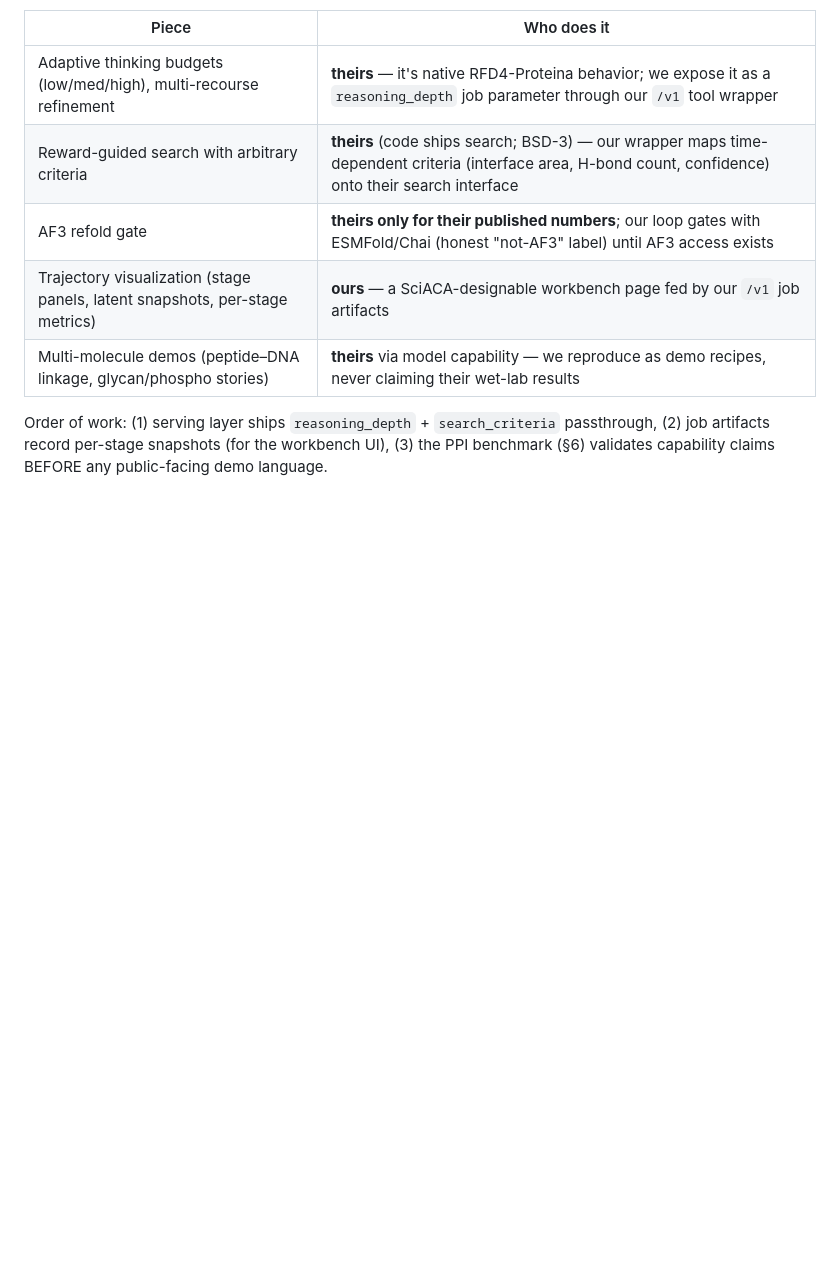
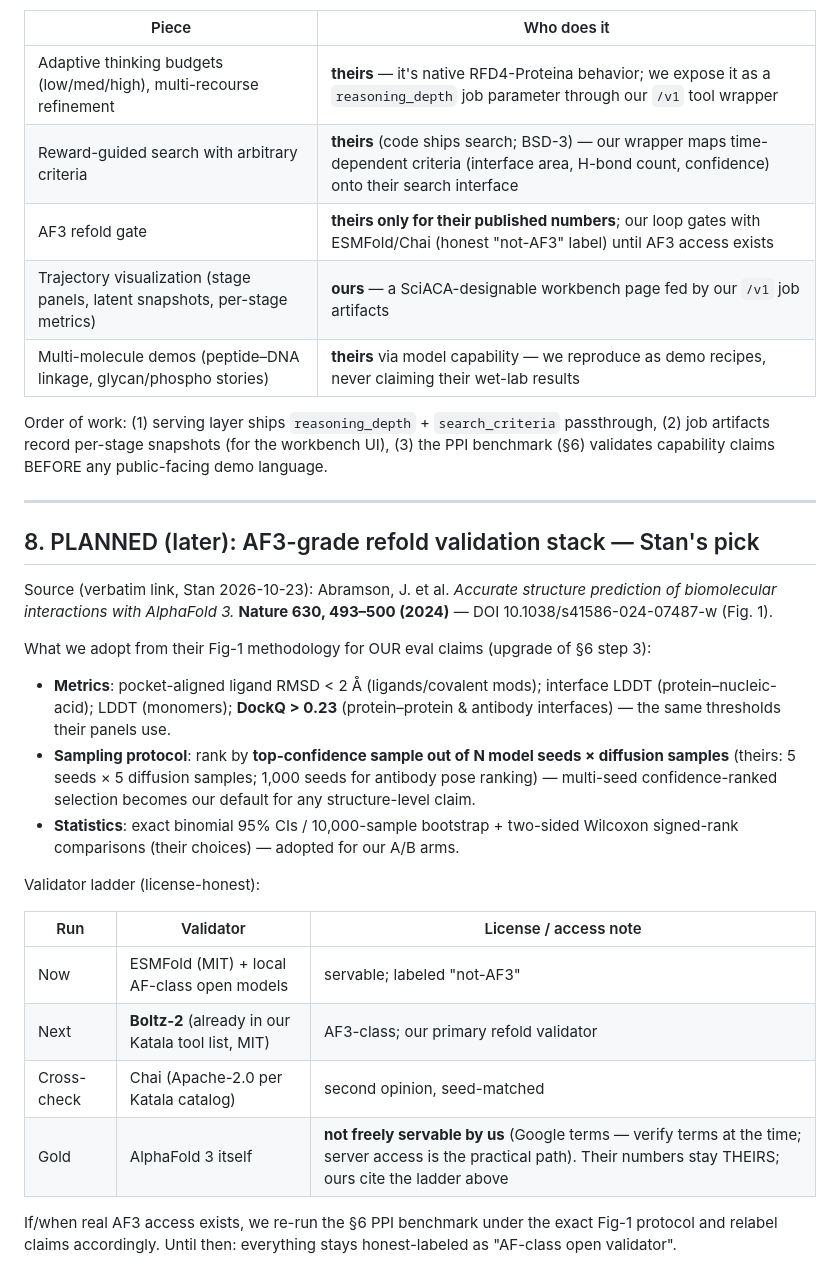
Before and after one commit to leekooya20/pino-bio-mvp, a Markdown page: docs/benchmarks.md, the part around the change. Drawn GitHub-style; blank space fills up the shorter version.

Commit message:
benchmarks §8: AF3-grade validation plan (Abramson 2024 Nature Fig-1 protocol: RMSD<2A / interface LDDT / DockQ>0.23, multi-seed confidence-ranked sampling, bootstrap+Wilcoxon stats); validator ladder ESMFold→Boltz-2(MIT)→Chai→AF3 (gold, access-gated)

```diff
--- a/docs/benchmarks.md
+++ b/docs/benchmarks.md
@@ -189,3 +189,34 @@ Scope split (honest, G7):
 Order of work: (1) serving layer ships `reasoning_depth` + `search_criteria` passthrough,
 (2) job artifacts record per-stage snapshots (for the workbench UI), (3) the PPI benchmark
 (§6) validates capability claims BEFORE any public-facing demo language.
+
+---
+
+## 8. PLANNED (later): AF3-grade refold validation stack — Stan's pick
+
+Source (verbatim link, Stan 2026-10-23): Abramson, J. et al. *Accurate structure prediction
+of biomolecular interactions with AlphaFold 3.* **Nature 630, 493–500 (2024)** —
+DOI 10.1038/s41586-024-07487-w (Fig. 1).
+
+What we adopt from their Fig-1 methodology for OUR eval claims (upgrade of §6 step 3):
+- **Metrics**: pocket-aligned ligand RMSD < 2 Å (ligands/covalent mods); interface LDDT
+  (protein–nucleic-acid); LDDT (monomers); **DockQ > 0.23** (protein–protein & antibody
+  interfaces) — the same thresholds their panels use.
+- **Sampling protocol**: rank by **top-confidence sample out of N model seeds × diffusion
+  samples** (theirs: 5 seeds × 5 diffusion samples; 1,000 seeds for antibody pose ranking) —
+  multi-seed confidence-ranked selection becomes our default for any structure-level claim.
+- **Statistics**: exact binomial 95% CIs / 10,000-sample bootstrap + two-sided Wilcoxon
+  signed-rank comparisons (their choices) — adopted for our A/B arms.
+
+Validator ladder (license-honest):
+
+| Run | Validator | License / access note |
+|---|---|---|
+| Now | ESMFold (MIT) + local AF-class open models | servable; labeled "not-AF3" |
+| Next | **Boltz-2** (already in our Katala tool list, MIT) | AF3-class; our primary refold validator |
+| Cross-check | Chai (Apache-2.0 per Katala catalog) | second opinion, seed-matched |
+| Gold | AlphaFold 3 itself | **not freely servable by us** (Google terms — verify terms at the time; server access is the practical path). Their numbers stay THEIRS; ours cite the ladder above |
+
+If/when real AF3 access exists, we re-run the §6 PPI benchmark under the exact Fig-1
+protocol and relabel claims accordingly. Until then: everything stays honest-labeled as
+"AF-class open validator".
```
